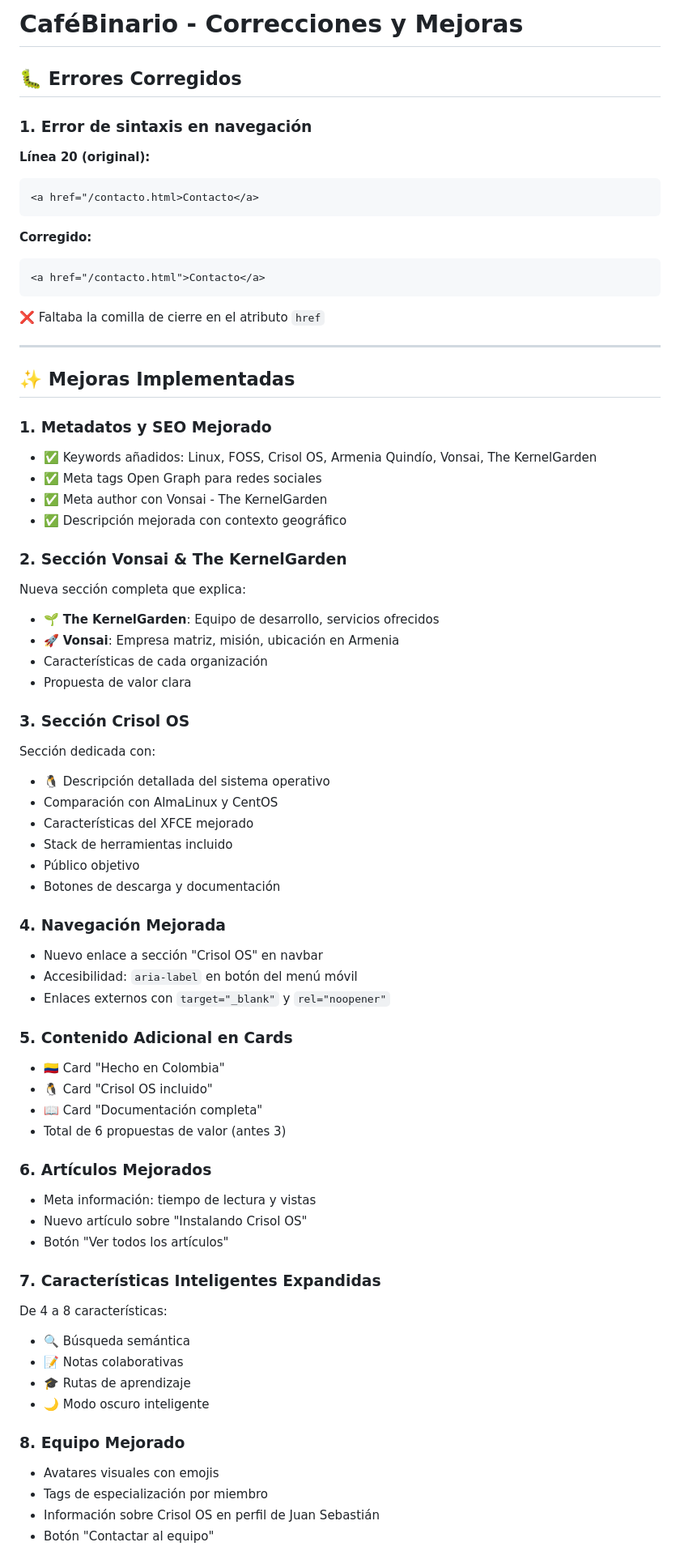
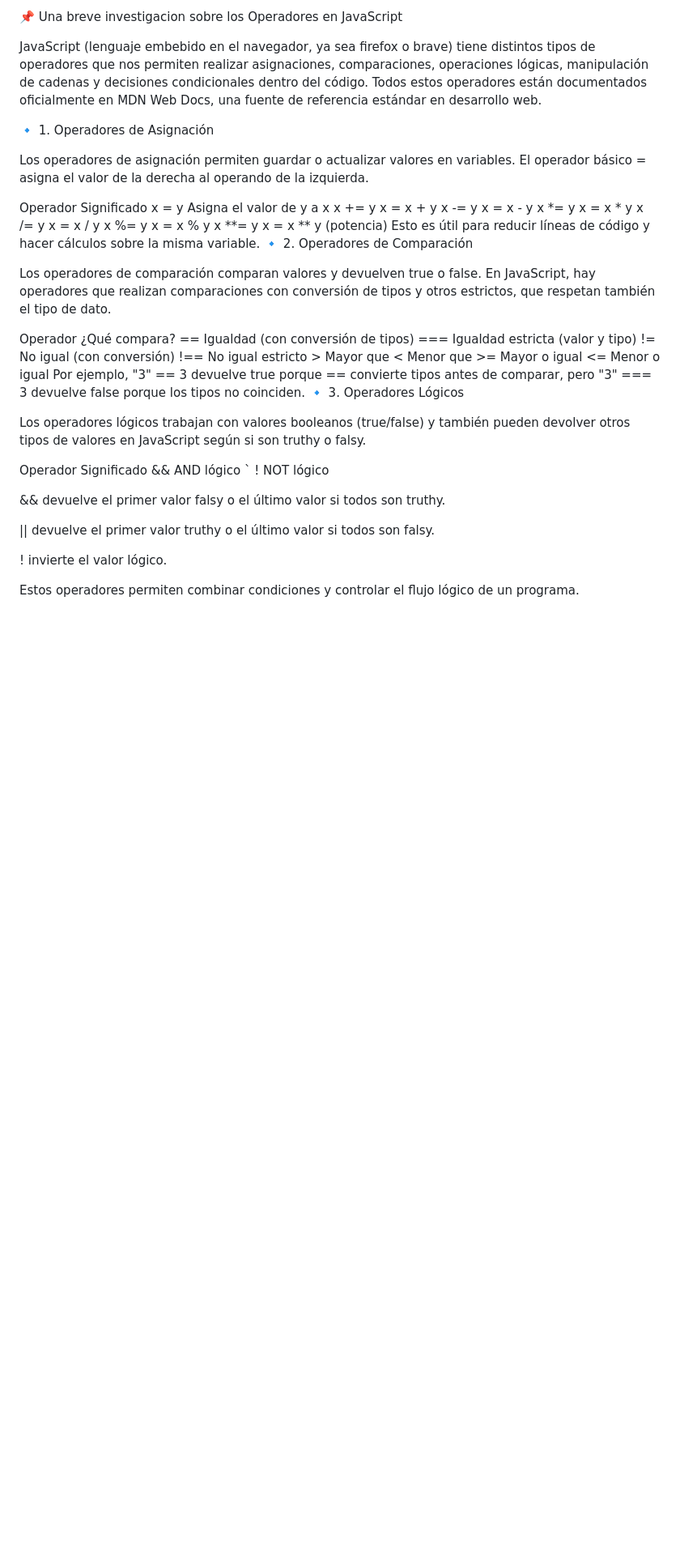
Before and after one commit to dbarrientos-dev/portafolio-universitario-dbarrientos-dev, a Markdown page: README.md, the part around one of its changes. Shown at 81% size. GitHub-like rendering; blank space fills up the shorter version.

````diff
--- a/README.md
+++ b/README.md
@@ -1,70 +1,47 @@
-# CaféBinario - Correcciones y Mejoras
+📌 Una breve investigacion sobre los Operadores en JavaScript
 
-## 🐛 Errores Corregidos
+JavaScript (lenguaje embebido en el navegador, ya sea firefox o brave) tiene distintos tipos de operadores que nos permiten realizar
+asignaciones, comparaciones, operaciones lógicas, manipulación de
+cadenas y decisiones condicionales dentro del código. Todos estos
+operadores están documentados oficialmente en MDN Web Docs, una fuente
+de referencia estándar en desarrollo web.
 
-### 1. Error de sintaxis en navegación
-**Línea 20 (original):**
-```html
-<a href="/contacto.html>Contacto</a>
-```
-**Corregido:**
-```html
-<a href="/contacto.html">Contacto</a>
-```
-❌ Faltaba la comilla de cierre en el atributo `href`
+🔹 1. Operadores de Asignación
 
----
+Los operadores de asignación permiten guardar o actualizar valores en
+variables. El operador básico = asigna el valor de la derecha al
+operando de la izquierda.
 
-## ✨ Mejoras Implementadas
+Operador Significado x = y Asigna el valor de y a x x += y x = x + y x
+-= y x = x - y x \*= y x = x \* y x /= y x = x / y x %= y x = x % y x
+\*\*= y x = x \*\* y (potencia) Esto es útil para reducir líneas de
+código y hacer cálculos sobre la misma variable. 🔹 2. Operadores de
+Comparación
 
-### 1. **Metadatos y SEO Mejorado**
-- ✅ Keywords añadidos: Linux, FOSS, Crisol OS, Armenia Quindío, Vonsai, The KernelGarden
-- ✅ Meta tags Open Graph para redes sociales
-- ✅ Meta author con Vonsai - The KernelGarden
-- ✅ Descripción mejorada con contexto geográfico
+Los operadores de comparación comparan valores y devuelven true o false.
+En JavaScript, hay operadores que realizan comparaciones con conversión
+de tipos y otros estrictos, que respetan también el tipo de dato.
 
-### 2. **Sección Vonsai & The KernelGarden**
-Nueva sección completa que explica:
-- 🌱 **The KernelGarden**: Equipo de desarrollo, servicios ofrecidos
-- 🚀 **Vonsai**: Empresa matriz, misión, ubicación en Armenia
-- Características de cada organización
-- Propuesta de valor clara
+Operador ¿Qué compara? == Igualdad (con conversión de tipos) ===
+Igualdad estricta (valor y tipo) != No igual (con conversión) !== No
+igual estricto \> Mayor que \< Menor que \>= Mayor o igual \<= Menor o
+igual Por ejemplo, \"3\" == 3 devuelve true porque == convierte tipos
+antes de comparar, pero \"3\" === 3 devuelve false porque los tipos no
+coinciden. 🔹 3. Operadores Lógicos
 
-### 3. **Sección Crisol OS**
-Sección dedicada con:
-- 🐧 Descripción detallada del sistema operativo
-- Comparación con AlmaLinux y CentOS
-- Características del XFCE mejorado
-- Stack de herramientas incluido
-- Público objetivo
-- Botones de descarga y documentación
+Los operadores lógicos trabajan con valores booleanos (true/false) y
+también pueden devolver otros tipos de valores en JavaScript según si
+son truthy o falsy.
 
-### 4. **Navegación Mejorada**
-- Nuevo enlace a sección "Crisol OS" en navbar
-- Accesibilidad: `aria-label` en botón del menú móvil
-- Enlaces externos con `target="_blank"` y `rel="noopener"`
+Operador Significado && AND lógico \` ! NOT lógico
 
-### 5. **Contenido Adicional en Cards**
-- 🇨🇴 Card "Hecho en Colombia"
-- 🐧 Card "Crisol OS incluido"
-- 📖 Card "Documentación completa"
-- Total de 6 propuestas de valor (antes 3)
+&& devuelve el primer valor falsy o el último valor si todos son truthy.
 
-### 6. **Artículos Mejorados**
-- Meta información: tiempo de lectura y vistas
-- Nuevo artículo sobre "Instalando Crisol OS"
-- Botón "Ver todos los artículos"
+\|\| devuelve el primer valor truthy o el último valor si todos son
+falsy.
 
-### 7. **Características Inteligentes Expandidas**
-De 4 a 8 características:
-- 🔍 Búsqueda semántica
-- 📝 Notas colaborativas
-- 🎓 Rutas de aprendizaje
-- 🌙 Modo oscuro inteligente
+! invierte el valor lógico.
 
-### 8. **Equipo Mejorado**
-- Avatares visuales con emojis
-- Tags de especialización por miembro
-- Información sobre Crisol OS en perfil de Juan Sebastián
-- Botón "Contactar al equipo"
+Estos operadores permiten combinar condiciones y controlar el flujo
+lógico de un programa.
 
````
Also changed, not shown: other parts of README.md (+31 -166 lines), investigacionJS.md (deleted, +0 -100 lines).
